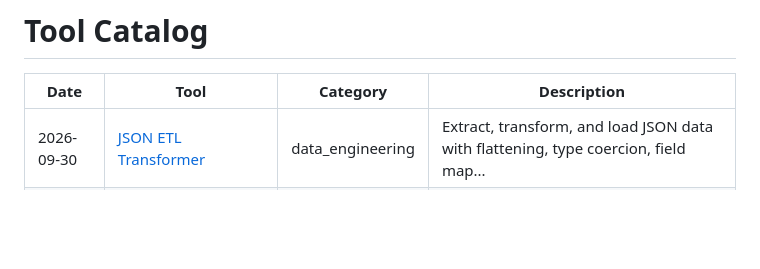
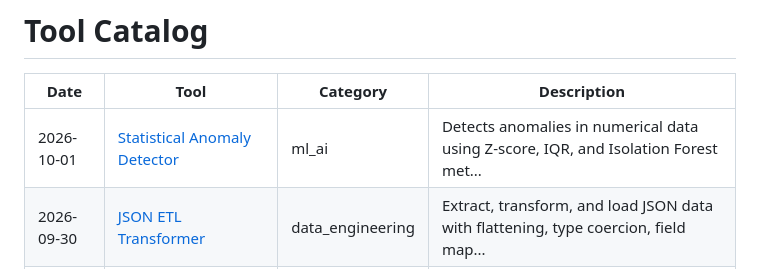
Before and after one commit to Vikrant892/security-toolkit, a Markdown page: CATALOG.md, the part around the change. GitHub-like rendering; blank space fills up the shorter version.

Commit message:
feat: add Statistical Anomaly Detector (ml_ai) - 2026-10-01
Daily auto-generated security & data engineering tool.
Part of the Security Toolkit daily contribution series.

```diff
--- a/CATALOG.md
+++ b/CATALOG.md
@@ -2,6 +2,7 @@
 
 | Date | Tool | Category | Description |
 |------|------|----------|-------------|
+| 2026-10-01 | [Statistical Anomaly Detector](tools/ml_ai/anomaly_detector_ml) | ml_ai | Detects anomalies in numerical data using Z-score, IQR, and Isolation Forest met... |
 | 2026-09-30 | [JSON ETL Transformer](tools/data_engineering/json_etl_transformer) | data_engineering | Extract, transform, and load JSON data with flattening, type coercion, field map... |
 | 2026-09-29 | [SQL Query Builder & Optimizer](tools/data_engineering/sql_query_builder) | data_engineering | Generates optimized SQL queries from natural descriptions. Supports SELECT, JOIN... |
 | 2026-09-28 | [CSV Data Profiler](tools/data_engineering/csv_data_profiler) | data_engineering | Automatically profiles CSV datasets - detects types, finds nulls, calculates sta... |
```
Also changed, not shown: logs/2026-10.md (added, +3 -0 lines), 1 other file.
